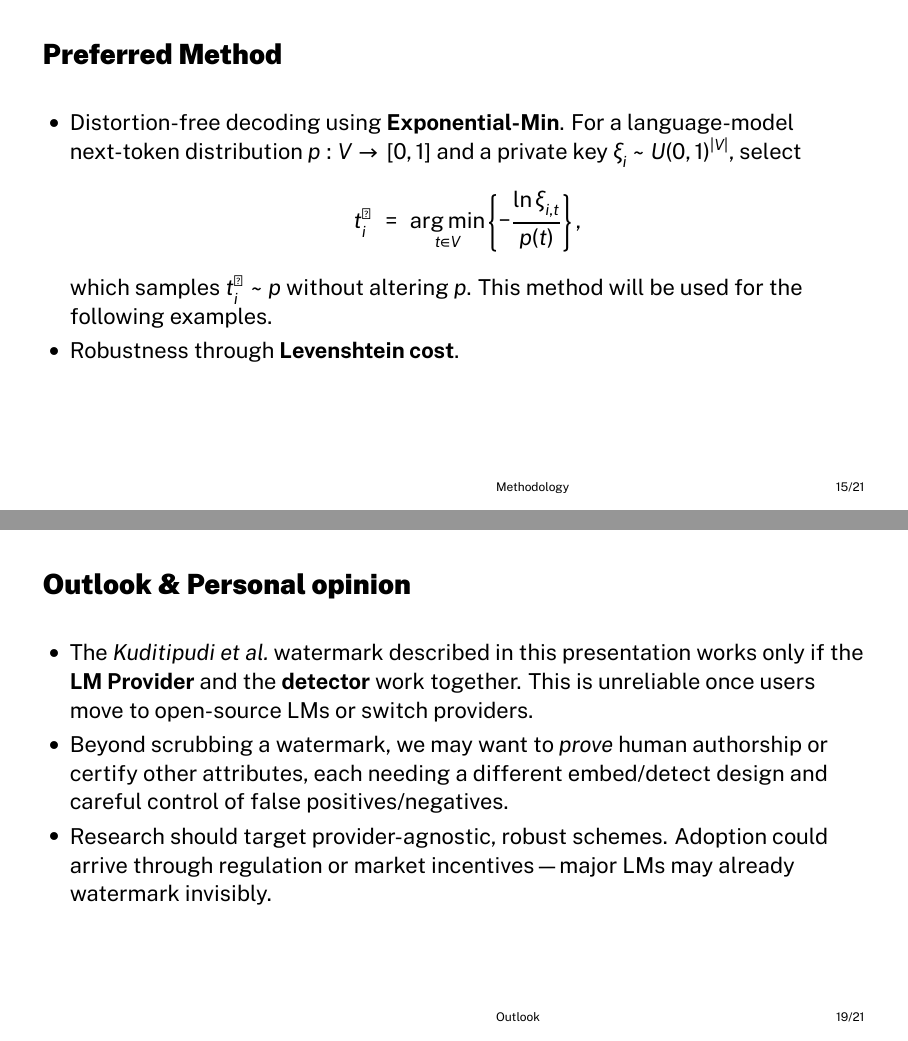
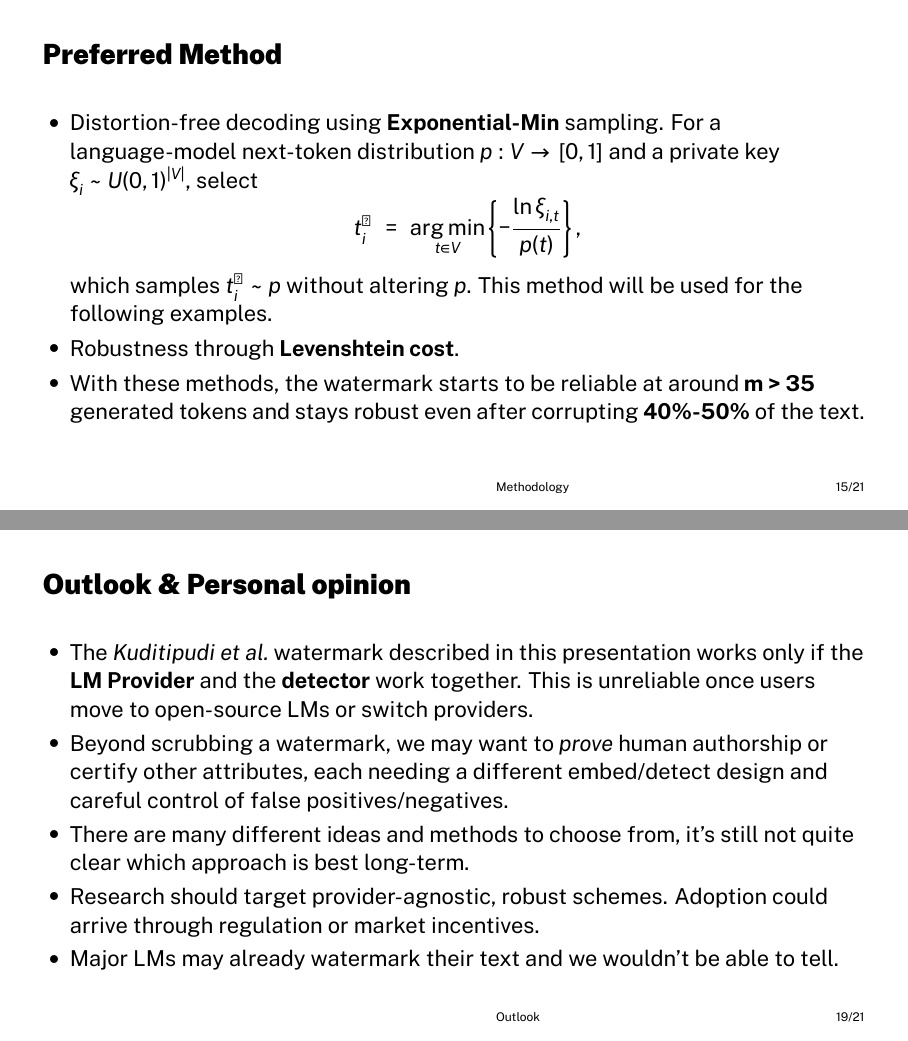
Before and after one commit to TimToller/seminar-watermarks-language-models, LaTeX slides (main.tex, which reads sections/methodology.tex, sections/outlook.tex): pages 15 and 19 of 22, joined at a grey line. Compiled offline with XeLaTeX.

Commit message:
Small edits

```diff
--- a/sections/methodology.tex
+++ b/sections/methodology.tex
@@ -9,7 +9,7 @@
 
 \begin{frame}{Preferred Method}
     \begin{itemize}
-        \item Distortion-free decoding using \textbf{Exponential-Min}.
+        \item Distortion-free decoding using \textbf{Exponential-Min} sampling.
               For a language-model next-token distribution
               \(p:\mathcal V \to [0,1]\) and a private key
               \(\xi_i \sim \mathcal U(0,1)^{|\mathcal V|}\), select
@@ -20,6 +20,7 @@
               \]
               which samples \(t_i^\star\sim p\) without altering \(p\). This method will be used for the following examples.
         \item Robustness through \textbf{Levenshtein cost}.
+        \item With these methods, the watermark starts to be reliable at around \textbf{m > 35} generated tokens and stays robust even after corrupting \textbf{40\%-50\%} of the text.
     \end{itemize}
 \end{frame}
 
--- a/sections/outlook.tex
+++ b/sections/outlook.tex
@@ -1,9 +1,9 @@
 \begin{frame}{Outlook \& Personal opinion}
     \begin{itemize}
         \item The \emph{Kuditipudi et al.}\ watermark described in this presentation works only if the \textbf{LM Provider} and the \textbf{detector} work together. This is unreliable once users move to open-source LMs or switch providers.
-
         \item Beyond scrubbing a watermark, we may want to \emph{prove} human authorship or certify other attributes, each needing a different embed/detect design and careful control of false positives/negatives.
-
-        \item Research should target provider-agnostic, robust schemes. Adoption could arrive through regulation or market incentives—major LMs may already watermark invisibly.
+        \item There are many different ideas and methods to choose from, it's still not quite clear which approach is best long-term.
+        \item Research should target provider-agnostic, robust schemes. Adoption could arrive through regulation or market incentives.
+        \item Major LMs may already watermark their text and we wouldn't be able to tell.
     \end{itemize}
 \end{frame}
```
Also changed, not shown: sections/example.tex (+3 -3 lines), sections/motivation.tex (+1 -1 lines), Watermarks_for_Language_Models-Toller-k11842616.pdf.
